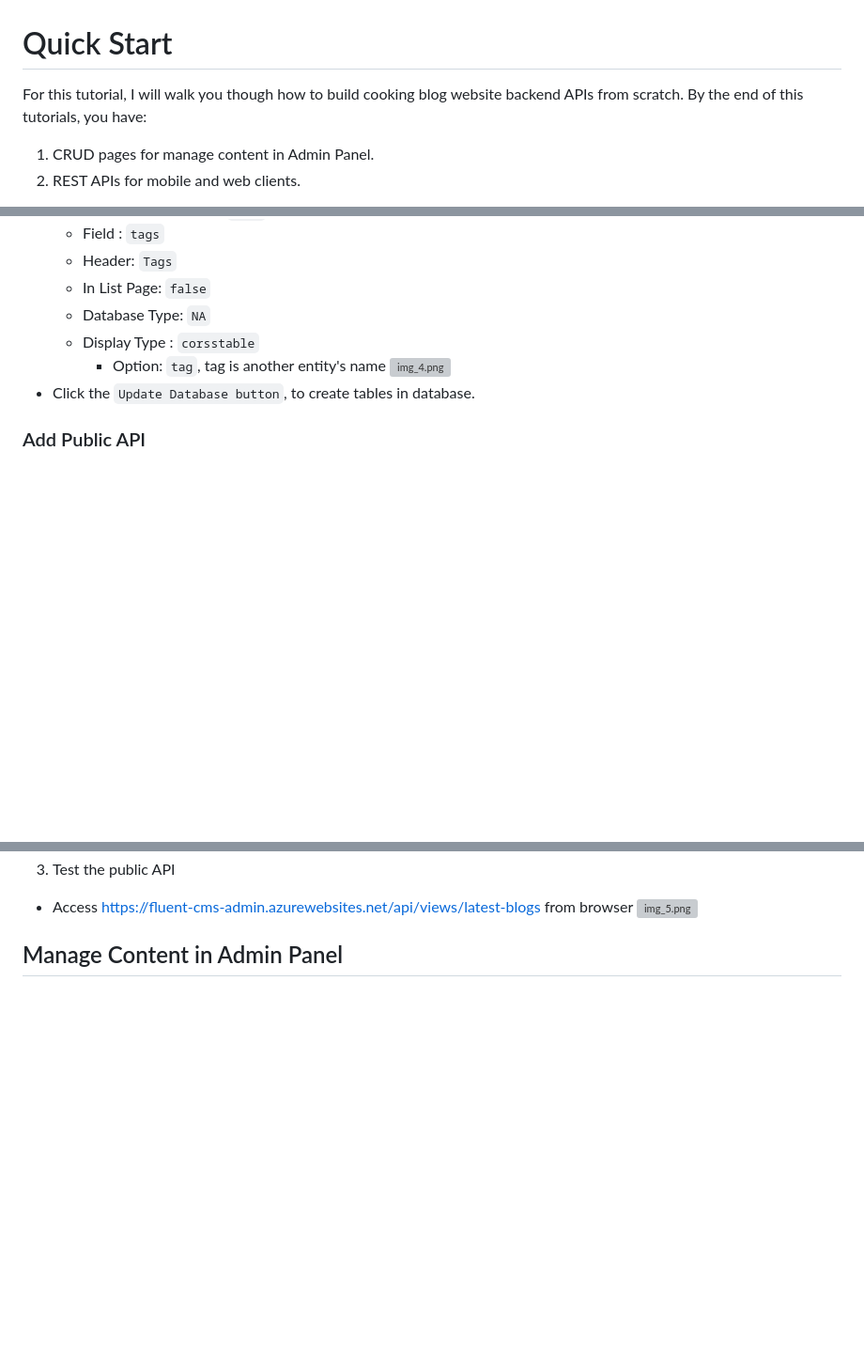
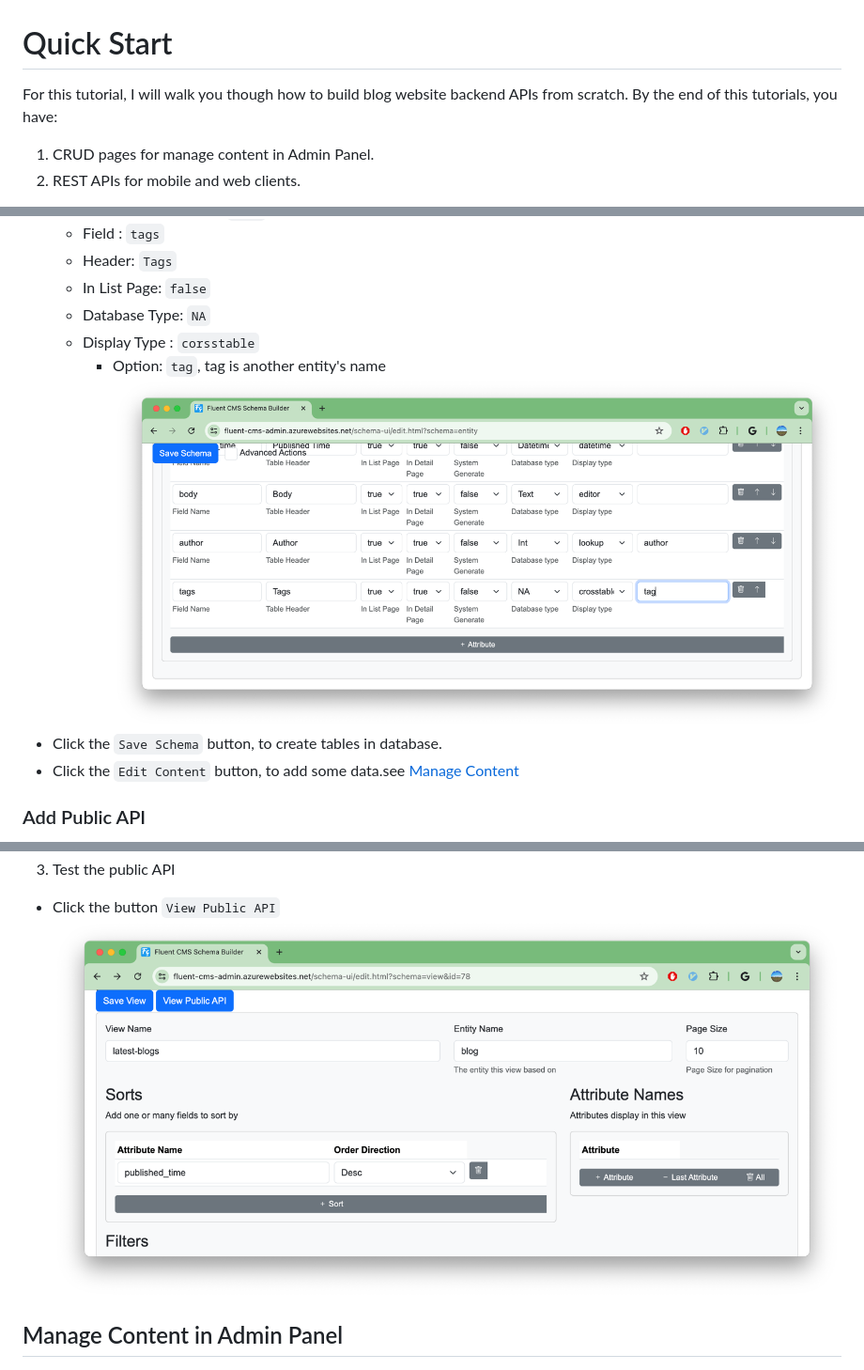
Before and after one commit to dihoat1je/formcms, a Markdown page: doc/Quickstart.md, 3 parts joined by grey strips. Shown at 94% size. Rendered like a GitHub page; pictures changed too: doc/img_10.png (added), doc/img_9.png (added); blank space fills up the shorter version; grey boxes are pictures that could not be loaded.

```diff
--- a/doc/Quickstart.md
+++ b/doc/Quickstart.md
@@ -1,5 +1,5 @@
 # Quick Start
-For this tutorial, I will walk you though how to build cooking blog website backend APIs from scratch.
+For this tutorial, I will walk you though how to build blog website backend APIs from scratch.
 By the end of this tutorials, you have:
 1. CRUD pages for manage content in Admin Panel.
 2. REST APIs for mobile and web clients.
@@ -51,8 +51,9 @@ With Fluent CMS, there's no need for coding—just some configuration.
      - Database Type: `NA`
      - Display Type : `corsstable`
        - Option: `tag`, tag is another entity's name
-![img_4.png](screenshots/img_4.png)
-   - Click the `Update Database button`, to create tables in database.
+       ![img_9.png](img_9.png)
+   - Click the `Save Schema` button, to create tables in database.
+   - Click the `Edit Content` button, to add some data.see [Manage Content](#manage-content-in-admin-panel)
 ### Add Public API
 Fluent CMS provides a set of CRUD Rest APIs for Admin Panel, these APIs are protected by Authentication.
 We don't want expose these APIs to public user directly for security and performance concerns.
@@ -84,9 +85,8 @@ Follow the follow steps to define a public API
     - Click `Save Schema` button
    ![img_4.png](img_4.png)
 3. Test the public API
-- Access https://fluent-cms-admin.azurewebsites.net/api/views/latest-blogs from browser
-![img_5.png](img_5.png)
-
+-  Click the button `View Public API`
+![img_10.png](img_10.png)
 ## Manage Content in Admin Panel
 ![quickstart-admin-panel.png](diagrams%2Fquickstart-admin-panel.png)
 
```
Also changed, not shown: other parts of doc/Quickstart.md (+4 -4 lines), doc/img_6.png (added), doc/img_7.png (added), doc/img_8.png (added), 9 other files.
